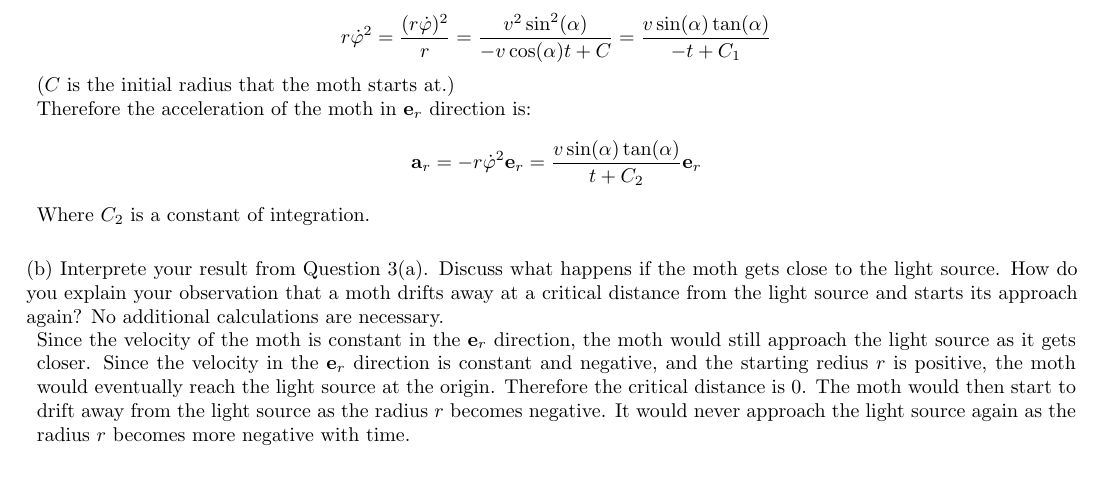
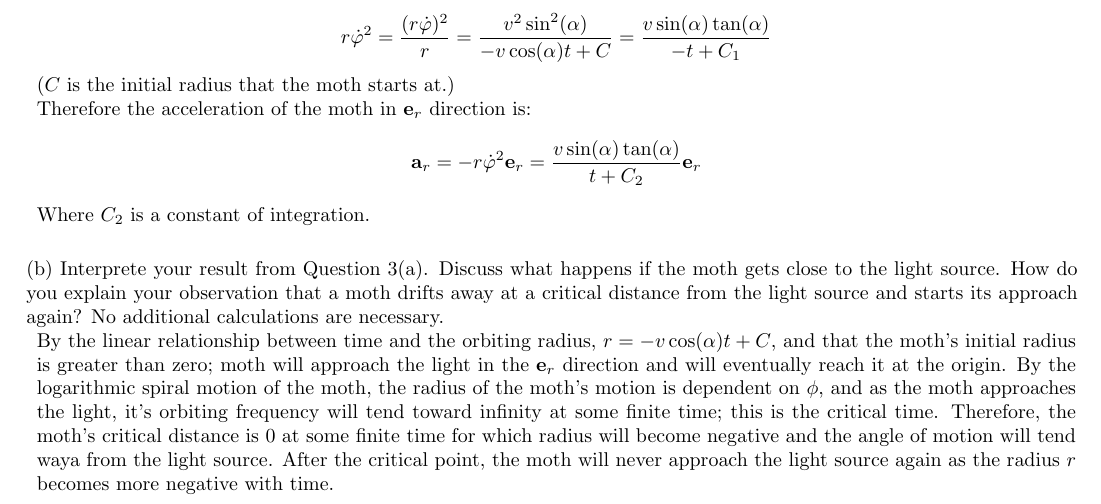
Before and after one commit to Liu-Fayi/mat185-assignment-4, a LaTeX problem sheet (MAT185 Assignment 4t.tex): part of page 6 of 6, cut so that both start at the same text, the shorter picture padded with empty space. Compiled offline with pdfLaTeX.

Commit message:
Update MAT185 Assignment 4t.tex

```diff
--- a/MAT185 Assignment 4t.tex
+++ b/MAT185 Assignment 4t.tex
@@ -589,13 +589,12 @@ from the light source and starts its approach again? No additional calculations
 	%%% Do not change the height of this box. Your work must fit inside it.
 
 	\makenonemptybox{150pt}{
-    Since the velocity of the moth is constant in the $\mathbf{e}_r$ direction,
-    the moth would still approach the light source as it gets closer.
-    Since the velocity in the $\mathbf{e}_r$ direction is constant and negative, and
-    the starting redius $r$ is positive, the moth would eventually reach the light source at
-    the origin. Therefore the critical distance is 0. The moth would then start to drift away
-    from the light source as the radius $r$ becomes negative.
-    It would never approach the light source again as the radius $r$ becomes more negative with time.
+    By the linear relationship between time and the orbiting radius, $ r = -v\cos(\alpha)t + C $,
+    and that the moth's initial radius is greater than zero; moth will approach the light in the $\mathbf{e}_r$ direction and will
+    eventually reach it at the origin. By the logarithmic spiral motion of the moth, the radius of the moth's motion is dependent on $\phi$, and
+    as the moth approaches the light, it's orbiting frequency will tend toward infinity at some finite time; this is the critical time.
+    Therefore, the moth's critical distance is 0 at some finite time for which radius will become negative and the angle of motion will
+    tend waya from the light source. After the critical point, the moth will never approach the light source again as the radius $r$ becomes more negative with time.
           %%% Your work goes here!
 
 	}
```
